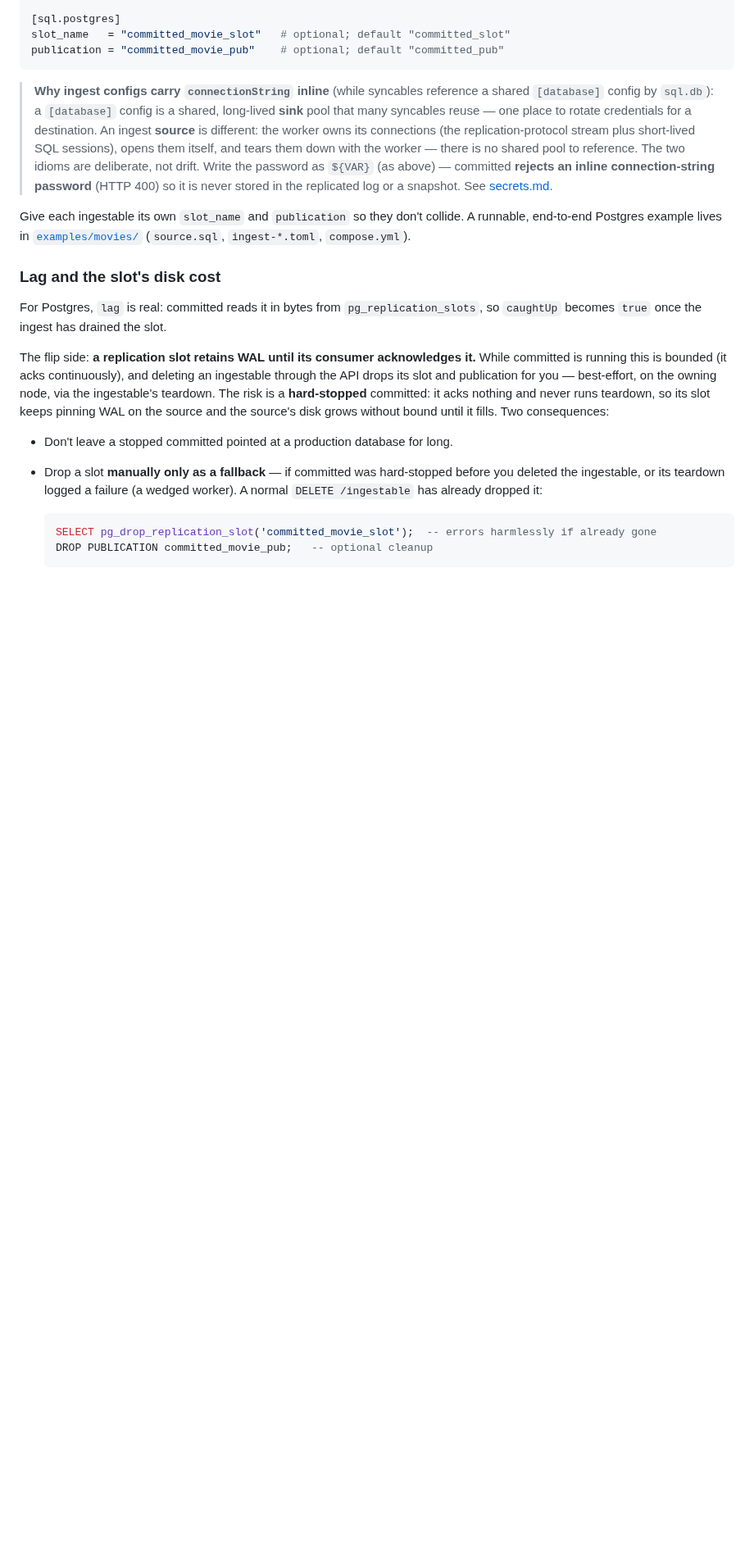
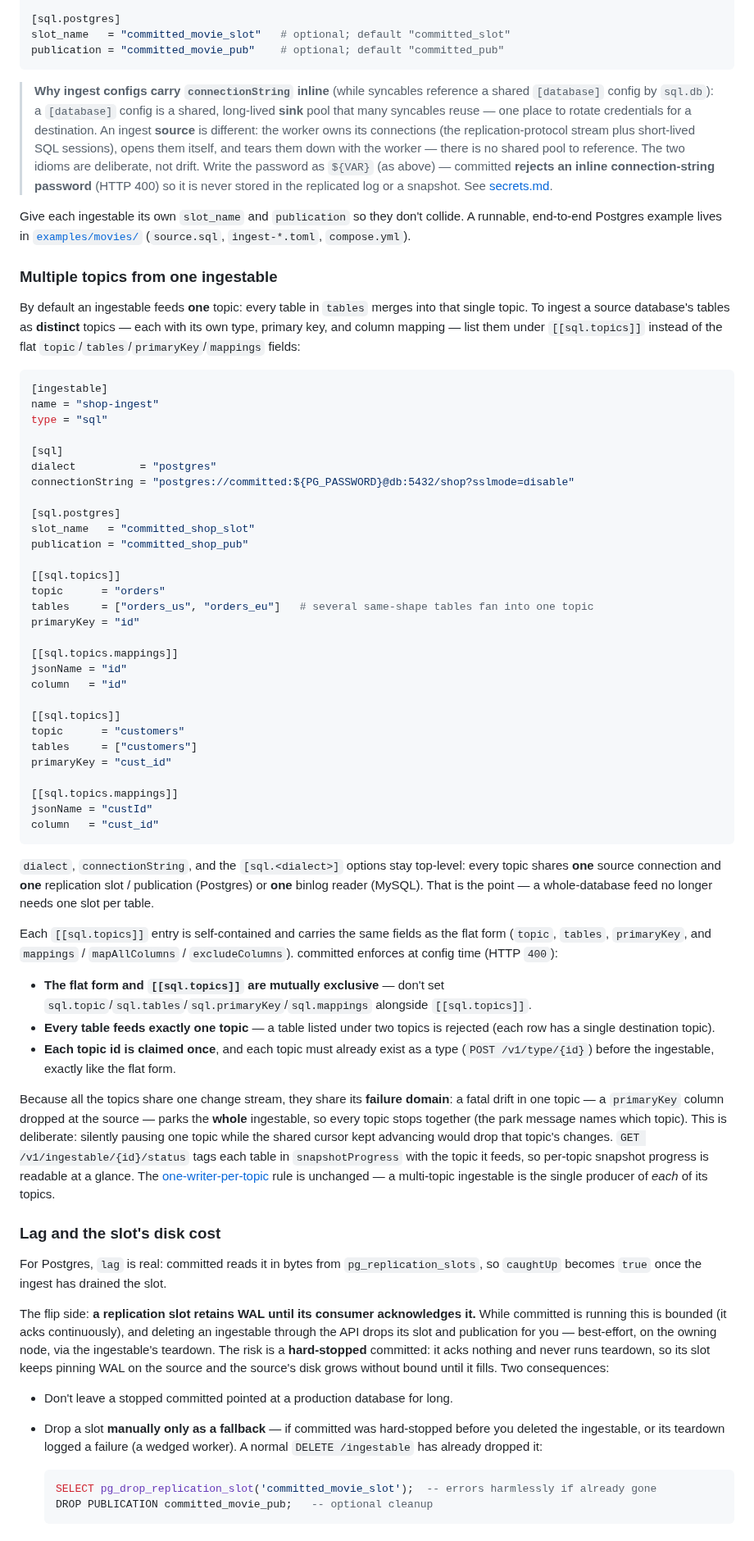
Before and after one commit to committeddb/committed, a Markdown page: docs/operations/cdc-setup.md, the part around the change. Shown at 82% size. GitHub-like rendering; blank space fills up the shorter version.

Commit message:
Document the [[sql.topics]] multi-topic ingestable config

````diff
--- a/docs/operations/cdc-setup.md
+++ b/docs/operations/cdc-setup.md
@@ -415,6 +415,72 @@ A runnable, end-to-end Postgres example lives in
 [`examples/movies/`](../../examples/movies/) (`source.sql`, `ingest-*.toml`,
 `compose.yml`).
 
+### Multiple topics from one ingestable
+
+By default an ingestable feeds **one** topic: every table in `tables` merges into
+that single topic. To ingest a source database's tables as **distinct** topics —
+each with its own type, primary key, and column mapping — list them under
+`[[sql.topics]]` instead of the flat `topic`/`tables`/`primaryKey`/`mappings`
+fields:
+
+```toml
+[ingestable]
+name = "shop-ingest"
+type = "sql"
+
+[sql]
+dialect          = "postgres"
+connectionString = "postgres://committed:${PG_PASSWORD}@db:5432/shop?sslmode=disable"
+
+[sql.postgres]
+slot_name   = "committed_shop_slot"
+publication = "committed_shop_pub"
+
+[[sql.topics]]
+topic      = "orders"
+tables     = ["orders_us", "orders_eu"]   # several same-shape tables fan into one topic
+primaryKey = "id"
+
+[[sql.topics.mappings]]
+jsonName = "id"
+column   = "id"
+
+[[sql.topics]]
+topic      = "customers"
+tables     = ["customers"]
+primaryKey = "cust_id"
+
+[[sql.topics.mappings]]
+jsonName = "custId"
+column   = "cust_id"
+```
+
+`dialect`, `connectionString`, and the `[sql.<dialect>]` options stay top-level:
+every topic shares **one** source connection and **one** replication slot /
+publication (Postgres) or **one** binlog reader (MySQL). That is the point — a
+whole-database feed no longer needs one slot per table.
+
+Each `[[sql.topics]]` entry is self-contained and carries the same fields as the
+flat form (`topic`, `tables`, `primaryKey`, and `mappings` / `mapAllColumns` /
+`excludeColumns`). committed enforces at config time (HTTP `400`):
+
+- **The flat form and `[[sql.topics]]` are mutually exclusive** — don't set
+  `sql.topic`/`sql.tables`/`sql.primaryKey`/`sql.mappings` alongside `[[sql.topics]]`.
+- **Every table feeds exactly one topic** — a table listed under two topics is
+  rejected (each row has a single destination topic).
+- **Each topic id is claimed once**, and each topic must already exist as a type
+  (`POST /v1/type/{id}`) before the ingestable, exactly like the flat form.
+
+Because all the topics share one change stream, they share its **failure domain**:
+a fatal drift in one topic — a `primaryKey` column dropped at the source — parks the
+**whole** ingestable, so every topic stops together (the park message names which
+topic). This is deliberate: silently pausing one topic while the shared cursor kept
+advancing would drop that topic's changes. `GET /v1/ingestable/{id}/status` tags
+each table in `snapshotProgress` with the topic it feeds, so per-topic snapshot
+progress is readable at a glance. The [one-writer-per-topic](#one-writer-per-topic)
+rule is unchanged — a multi-topic ingestable is the single producer of *each* of its
+topics.
+
 ### Lag and the slot's disk cost
 
 For Postgres, `lag` is real: committed reads it in bytes from
````
